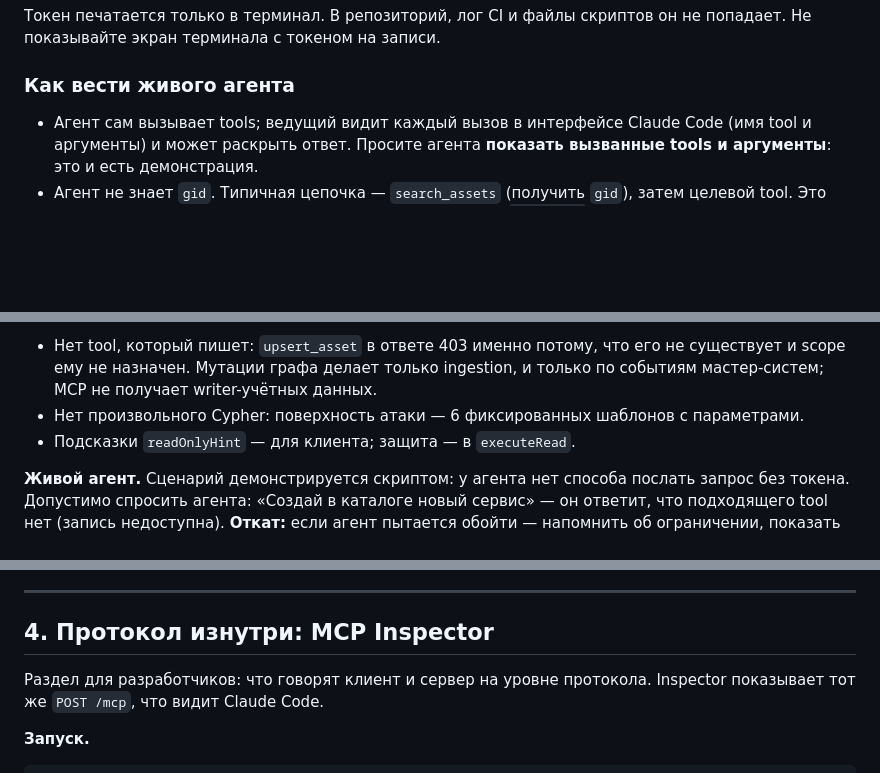
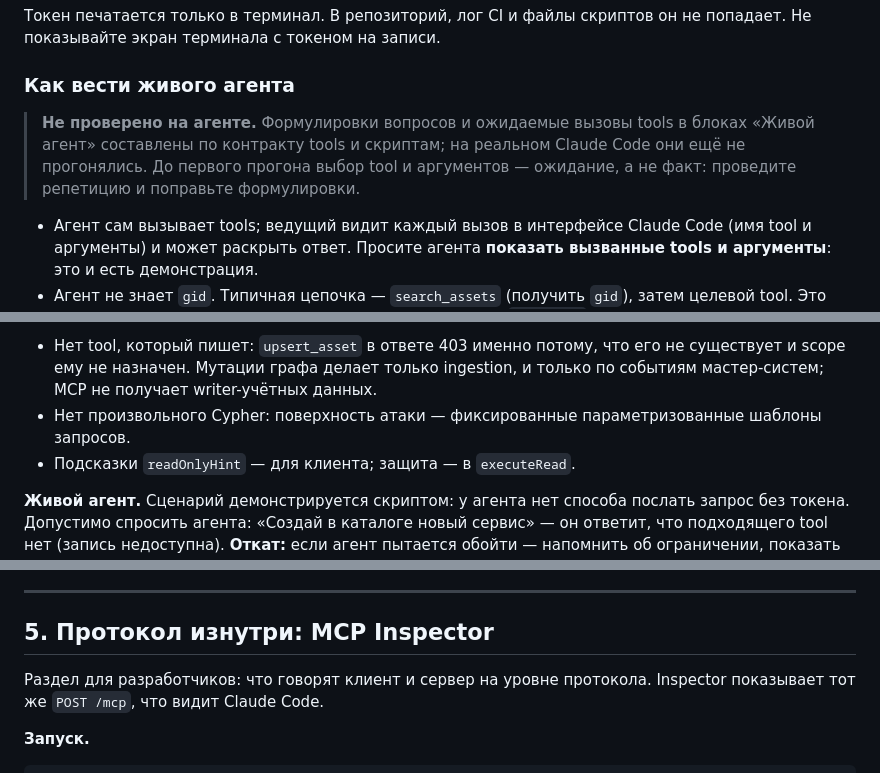
Before and after one commit to Unlocker/architecture-rag, a Markdown page: docs/demo/scenarios.md, 3 parts joined by grey strips. Rendered like a GitHub page; blank space fills up the shorter version.

Commit message:
UNLOCKER-301: ревью — пометка о непроверенных формулировках агента, нумерация разделов, без числа шаблонов
Co-Authored-By: Claude Sonnet 5.5 <noreply@anthropic.com>
Co-authored-by: multica-agent <github@multica.ai>

```diff
--- a/docs/demo/scenarios.md
+++ b/docs/demo/scenarios.md
@@ -72,6 +72,8 @@ demo/agent-setup.sh --register   # заменяет запись archrag све
 Токен печатается только в терминал. В репозиторий, лог CI и файлы скриптов он не попадает. Не показывайте экран терминала с токеном на записи.
 
 ### Как вести живого агента
+
+> **Не проверено на агенте.** Формулировки вопросов и ожидаемые вызовы tools в блоках «Живой агент» составлены по контракту tools и скриптам; на реальном Claude Code они ещё не прогонялись. До первого прогона выбор tool и аргументов — ожидание, а не факт: проведите репетицию и поправьте формулировки.
 
 - Агент сам вызывает tools; ведущий видит каждый вызов в интерфейсе Claude Code (имя tool и аргументы) и может раскрыть ответ. Просите агента **показать вызванные tools и аргументы**: это и есть демонстрация.
 - Агент не знает `gid`. Типичная цепочка — `search_assets` (получить `gid`), затем целевой tool. Это нормально и стоит показать: так же устроены скрипты (`asset_gid`).
@@ -609,7 +611,7 @@ tools/list                              -> 6 tools, у каждого readOnlyHi
 **Что подчеркнуть.**
 
 - Нет tool, который пишет: `upsert_asset` в ответе 403 именно потому, что его не существует и scope ему не назначен. Мутации графа делает только ingestion, и только по событиям мастер-систем; MCP не получает writer-учётных данных.
-- Нет произвольного Cypher: поверхность атаки — 6 фиксированных шаблонов с параметрами.
+- Нет произвольного Cypher: поверхность атаки — фиксированные параметризованные шаблоны запросов.
 - Подсказки `readOnlyHint` — для клиента; защита — в `executeRead`.
 
 **Живой агент.** Сценарий демонстрируется скриптом: у агента нет способа послать запрос без токена. Допустимо спросить агента: «Создай в каталоге новый сервис» — он ответит, что подходящего tool нет (запись недоступна). **Откат:** если агент пытается обойти — напомнить об ограничении, показать скрипт 07.
@@ -788,7 +790,7 @@ Admin REST ([03, раздел 4](../03-interfaces.md#4-admin-rest-ingestion-се
 
 ---
 
-## 4. Протокол изнутри: MCP Inspector
+## 5. Протокол изнутри: MCP Inspector
 
 Раздел для разработчиков: что говорят клиент и сервер на уровне протокола. Inspector показывает тот же `POST /mcp`, что видит Claude Code.
 
```
Also changed, not shown: other parts of docs/demo/scenarios.md (+1 -1 lines).
